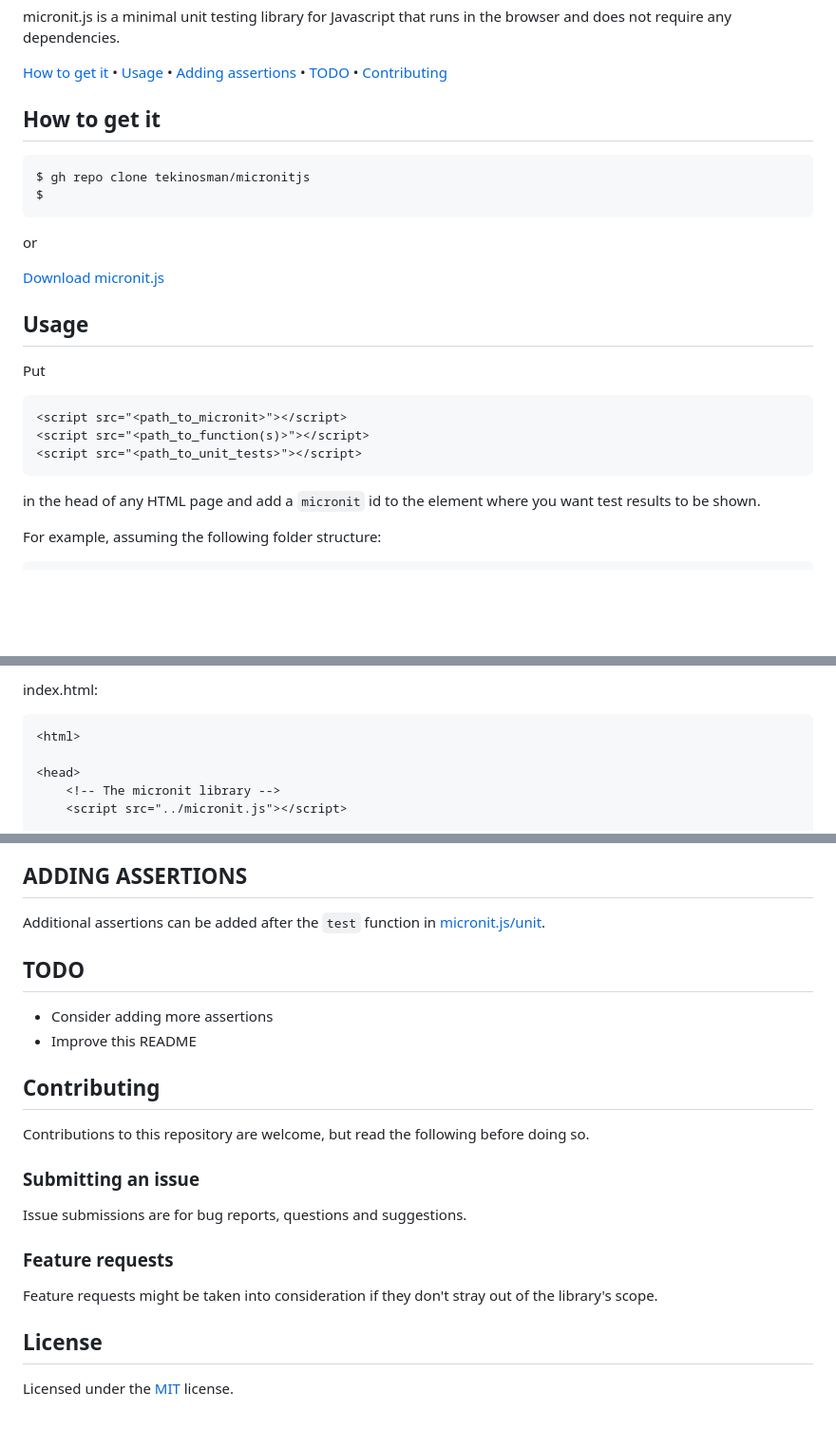
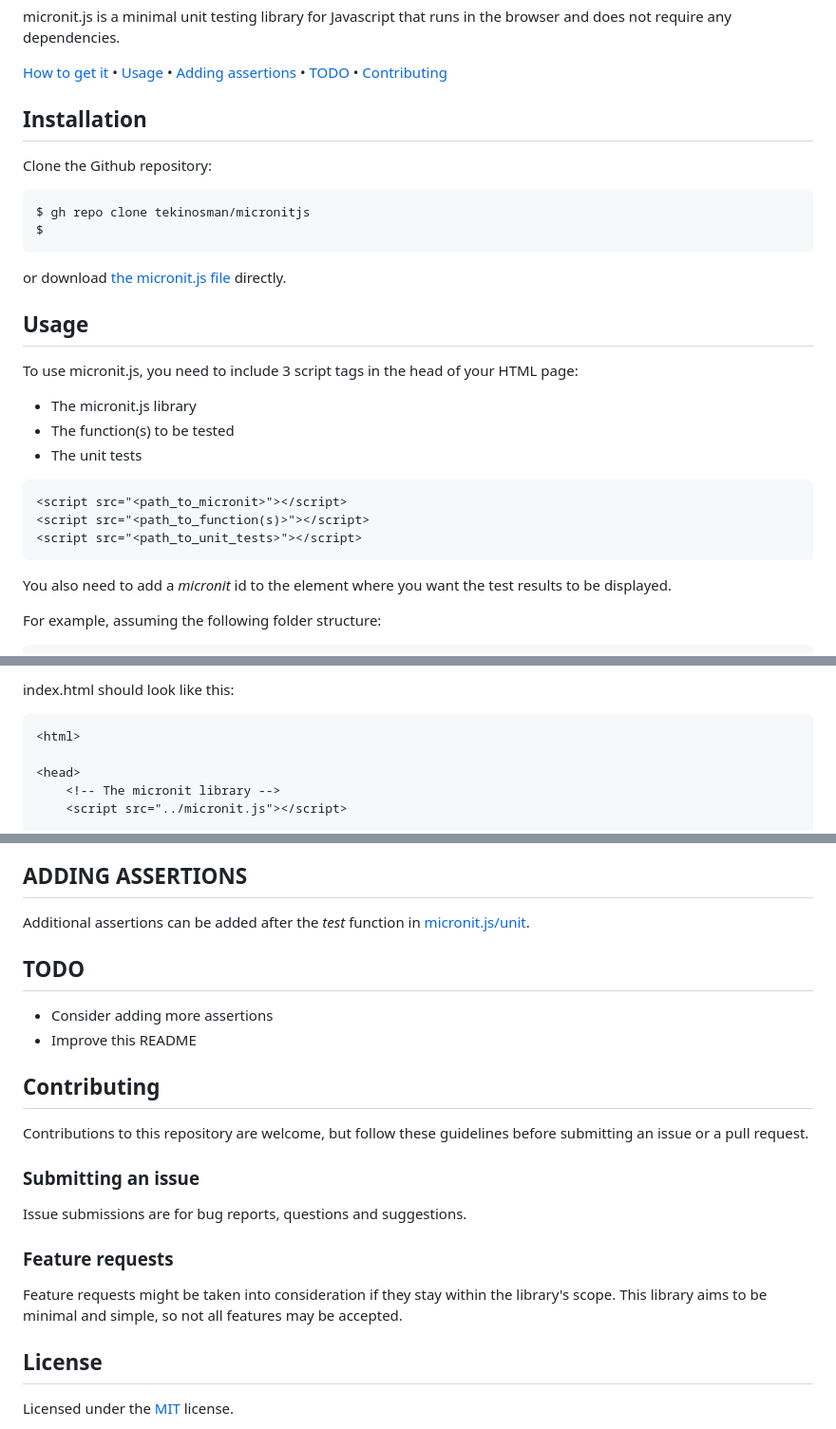
Before and after one commit to tekinosman/micronitjs, a Markdown page: README.md, 3 parts joined by grey strips. Shown at 95% size. Drawn GitHub-style; blank space fills up the shorter version.

Commit message:
Update README.md
Improve the README.

````diff
--- a/README.md
+++ b/README.md
@@ -4,20 +4,24 @@ micronit.js is a minimal unit testing library for Javascript that runs in the br
 
 [How to get it](#how-to-get-it) • [Usage](#usage) • [Adding assertions](#adding-assertions) • [TODO](#todo) • [Contributing](#contributing)
 
-## How to get it
+## Installation
+
+Clone the Github repository:
 
 ```console
 $ gh repo clone tekinosman/micronitjs
 $
 ```
 
-or
-
-[Download micronit.js](https://raw.githubusercontent.com/tekinosman/micronitjs/main/micronit.js)
+or download [the micronit.js file](https://raw.githubusercontent.com/tekinosman/micronitjs/main/micronit.js) directly.
 
 ## Usage
 
-Put
+To use micronit.js, you need to include 3 script tags in the head of your HTML page:
+
+- The micronit.js library
+- The function(s) to be tested
+- The unit tests
 
 ```html
 <script src="<path_to_micronit>"></script>
@@ -25,7 +29,7 @@ Put
 <script src="<path_to_unit_tests>"></script>
 ```
 
-in the head of any HTML page and add a `micronit` id to the element where you want test results to be shown.
+You also need to add a *micronit* id to the element where you want the test results to be displayed.
 
 For example, assuming the following folder structure:
 
@@ -39,5 +45,5 @@ For example, assuming the following folder structure:
 
-index.html:
+index.html should look like this:
 
 ```html
 <html>
@@ -133,7 +139,7 @@ Opening index.html in the browser shows the test results:
 
 ## ADDING ASSERTIONS
 
-Additional assertions can be added after the `test` function in [micronit.js/unit](https://github.com/tekinosman/micronitjs/blob/main/micronit.js#L18).
+Additional assertions can be added after the *test* function in [micronit.js/unit](https://github.com/tekinosman/micronitjs/blob/main/micronit.js#L18).
 
 ## TODO
 
@@ -142,7 +148,7 @@ Additional assertions can be added after the `test` function in [micronit.js/uni
 
 ## Contributing
 
-Contributions to this repository are welcome, but read the following before doing so.
+Contributions to this repository are welcome, but follow these guidelines before submitting an issue or a pull request.
 
 ### Submitting an issue
 
@@ -150,7 +156,7 @@ Issue submissions are for bug reports, questions and suggestions.
 
 ### Feature requests
 
-Feature requests might be taken into consideration if they don't stray out of the library's scope.
+Feature requests might be taken into consideration if they stay within the library's scope. This library aims to be minimal and simple, so not all features may be accepted.
 
 ## License
 
````
Also changed, not shown: other parts of README.md (+11 -9 lines).
